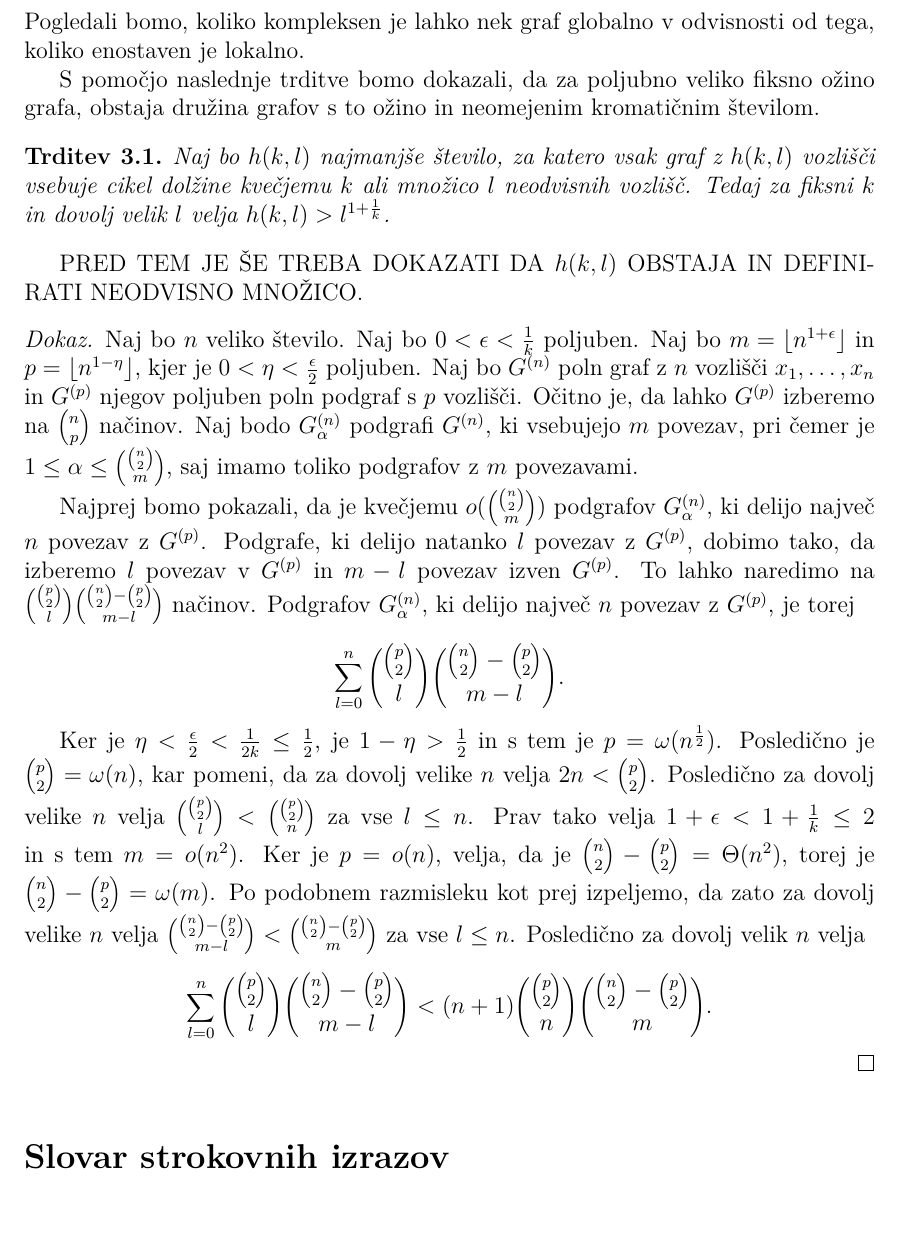
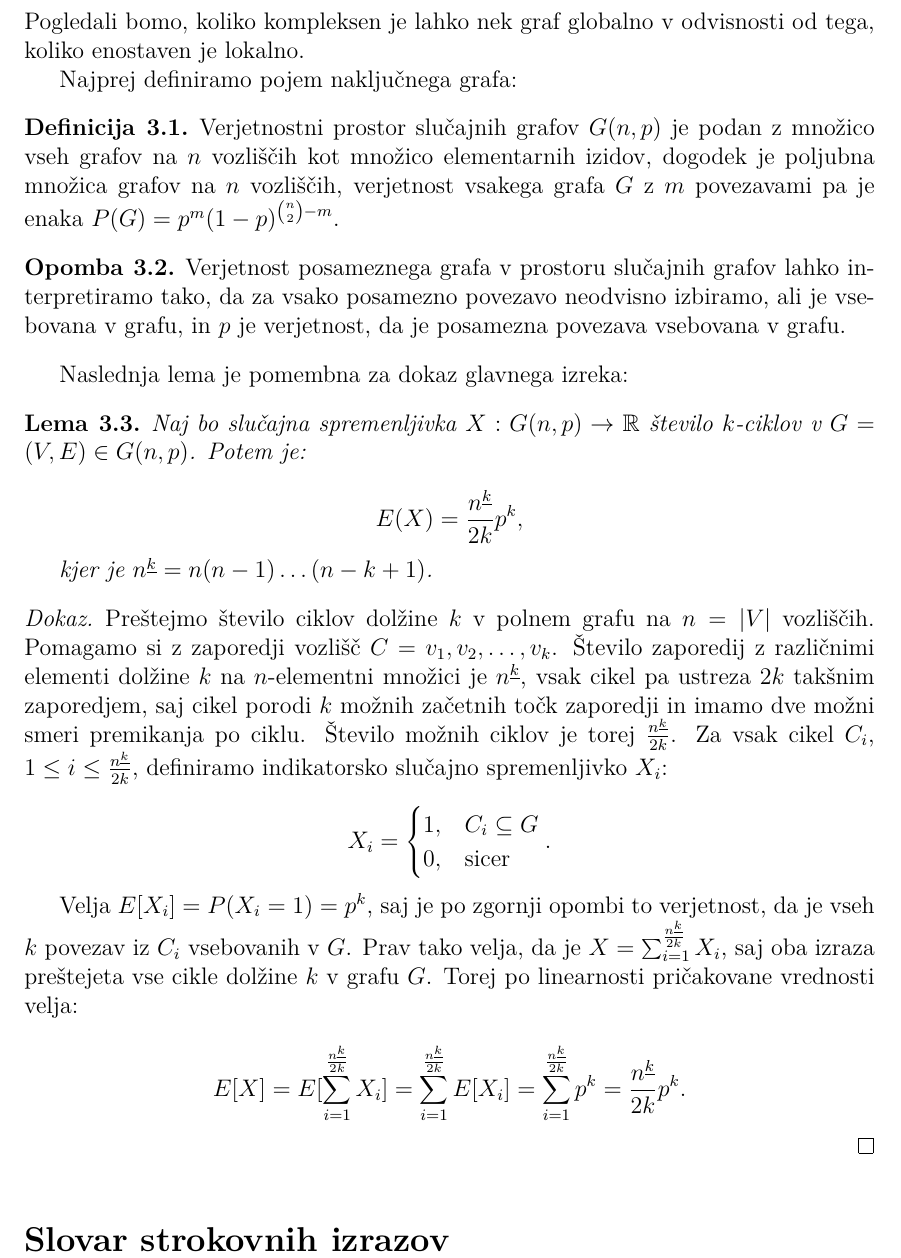
Before and after one commit to nomad2001/Redkejsi-grafi-z-velikim-kromaticnim-stevilom, a LaTeX thesis (Diplomsko delo/Kocbek-27201089-2025.tex): part of page 11 of 11, cut so that both start at the same text, the shorter picture padded with empty space. Compiled offline with pdfLaTeX.

Commit message:
Začel dokazovati Erdosev izrek

```diff
--- a/Diplomsko delo/Kocbek-27201089-2025.tex
+++ b/Diplomsko delo/Kocbek-27201089-2025.tex
@@ -234,31 +234,66 @@ ki je lokalno na poljubnih treh vozliščih izredno enostaven. V tem razdelku bo
 graf s poljubno velikim kromatičnim številom. Nato pa bomo poskusili analizirati, kako skupaj velikost grafa in njegova ožina omejujeta kromatično število. Pogledali bomo, koliko kompleksen je lahko nek graf globalno
 v odvisnosti od tega, koliko enostaven je lokalno.
 
-S pomočjo naslednje trditve bomo dokazali, da za poljubno veliko fiksno ožino grafa, obstaja družina grafov s to ožino in neomejenim kromatičnim številom.
+Najprej definiramo pojem naključnega grafa:
 
-    \begin{trditev}
-        Naj bo $h(k, l)$ najmanjše število, za katero vsak graf z $h(k, l)$ vozlišči vsebuje cikel dolžine kvečjemu $k$ ali množico $l$ neodvisnih vozlišč. Tedaj za fiksni $k$ in dovolj velik $l$ velja $h(k, l) > l^{1+\frac{1}{k}}$.
-    \end{trditev}
+    \begin{definicija}
+        Verjetnostni prostor slučajnih grafov $G(n, p)$ je podan z množico vseh grafov na $n$ vozliščih kot množico elementarnih izidov, dogodek je poljubna množica grafov na $n$ vozliščih, verjetnost vsakega grafa $G$
+        z $m$ povezavami pa je enaka $P(G) = p^m(1 - p)^{\binom{n}{2}-m}$.
+    \end{definicija}
 
-    PRED TEM JE ŠE TREBA DOKAZATI DA $h(k, l)$ OBSTAJA IN DEFINIRATI NEODVISNO MNOŽICO.
+    \begin{opomba}
+        Verjetnost posameznega grafa v prostoru slučajnih grafov lahko interpretiramo tako, da za vsako posamezno povezavo neodvisno izbiramo, ali je vsebovana v grafu, in $p$ je verjetnost, da je posamezna povezava vsebovana v grafu.
+    \end{opomba}
+
+Naslednja lema je pomembna za dokaz glavnega izreka:
+
+    \begin{lema}
+        Naj bo slučajna spremenljivka $X : G(n, p) \to \mathbb{R}$ število $k$-ciklov v $G = (V, E) \in G(n, p)$. Potem je:
+
+        $$E(X) = \frac{n^{\underline{k}}}{2k}p^k,$$
+
+        kjer je $n^{\underline{k}} = n(n-1)\ldots(n-k+1)$.
+    \end{lema}
 
     \begin{dokaz}
-        Naj bo $n$ veliko število. Naj bo $0 < \epsilon < \frac{1}{k}$ poljuben. Naj bo $m = \lfloor n^{1+\epsilon} \rfloor$ in $p = \lfloor n^{1-\eta} \rfloor$, kjer je $0 < \eta < \frac{\epsilon}{2}$ poljuben.
-        Naj bo $G^{(n)}$ poln graf z $n$ vozlišči $x_1, \ldots, x_n$ in $G^{(p)}$ njegov poljuben poln podgraf s $p$ vozlišči. Očitno je, da lahko $G^{(p)}$ izberemo na $\binom{n}{p}$ načinov. Naj bodo $G_{\alpha}^{(n)}$ podgrafi
-        $G^{(n)}$, ki vsebujejo $m$ povezav, pri čemer je $1 \leq \alpha \leq \binom{\binom{n}{2}}{m}$, saj imamo toliko podgrafov z $m$ povezavami.
+        Preštejmo število ciklov dolžine $k$ v polnem grafu na $n = |V|$ vozliščih. Pomagamo si z zaporedji vozlišč $C = v_1,v_2,\ldots,v_k$. Število zaporedij z različnimi elementi dolžine $k$ na $n$-elementni množici je $n^{\underline{k}}$, vsak cikel
+        pa ustreza $2k$ takšnim zaporedjem, saj cikel porodi $k$ možnih začetnih točk zaporedji in imamo dve možni smeri premikanja po ciklu. Število možnih ciklov je torej $\frac{n^{\underline{k}}}{2k}$. Za vsak cikel $C_i$, $1 \leq i \leq \frac{n^{\underline{k}}}{2k}$,
+        definiramo indikatorsko slučajno spremenljivko $X_i$:
 
-        Najprej bomo pokazali, da je kvečjemu $o(\binom{\binom{n}{2}}{m})$ podgrafov $G_{\alpha}^{(n)}$, ki delijo največ $n$ povezav z $G^{(p)}$. Podgrafe, ki delijo natanko $l$ povezav z $G^{(p)}$, dobimo tako, da izberemo $l$ povezav v $G^{(p)}$ in
-        $m - l$ povezav izven $G^{(p)}$. To lahko naredimo na $\binom{\binom{p}{2}}{l}\binom{\binom{n}{2}-\binom{p}{2}}{m-l}$ načinov. Podgrafov $G_{\alpha}^{(n)}$, ki delijo največ $n$ povezav z $G^{(p)}$, je torej
+        $$X_i = \begin{cases}
+            1, & C_i \subseteq G \\
+            0, & \text{sicer}
+        \end{cases}.$$
 
-        $$\sum_{l=0}^{n}\binom{\binom{p}{2}}{l}\binom{\binom{n}{2}-\binom{p}{2}}{m-l}.$$
+        Velja $E[X_i] = P(X_i = 1) = p^k$, saj je po zgornji opombi to verjetnost, da je vseh $k$ povezav iz $C_i$ vsebovanih v $G$. Prav tako velja, da je $X = \sum_{i=1}^{\frac{n^{\underline{k}}}{2k}}X_i$, saj oba izraza preštejeta vse cikle dolžine $k$
+        v grafu $G$. Torej po linearnosti pričakovane vrednosti velja:
 
-        Ker je $\eta < \frac{\epsilon}{2} < \frac{1}{2k} \leq \frac{1}{2}$, je $1 - \eta > \frac{1}{2}$ in s tem je $p = \omega(n^{\frac{1}{2}})$. Posledično je $\binom{p}{2} = \omega(n)$, kar pomeni, da za dovolj velike
-        $n$ velja $2n < \binom{p}{2}$. Posledično za dovolj velike $n$ velja $\binom{\binom{p}{2}}{l} < \binom{\binom{p}{2}}{n}$ za vse $l \leq n$. Prav tako velja $1 + \epsilon < 1 + \frac{1}{k} \leq 2$ in s tem $m = o(n^2)$.
-        Ker je $p = o(n)$, velja, da je $\binom{n}{2}-\binom{p}{2} = \Theta(n^2)$, torej je $\binom{n}{2}-\binom{p}{2} = \omega(m)$. Po podobnem razmisleku kot prej izpeljemo, da zato za dovolj velike $n$ velja
-        $\binom{\binom{n}{2}-\binom{p}{2}}{m-l} < \binom{\binom{n}{2}-\binom{p}{2}}{m}$ za vse $l \leq n$. Posledično za dovolj velik $n$ velja
+        $$E[X] = E[\sum_{i=1}^{\frac{n^{\underline{k}}}{2k}}X_i] = \sum_{i=1}^{\frac{n^{\underline{k}}}{2k}}E[X_i] = \sum_{i=1}^{\frac{n^{\underline{k}}}{2k}}p^k = \frac{n^{\underline{k}}}{2k}p^k.$$
+    \end{dokaz}
 
-        $$\sum_{l=0}^{n}\binom{\binom{p}{2}}{l}\binom{\binom{n}{2}-\binom{p}{2}}{m-l} < (n + 1)\binom{\binom{p}{2}}{n}\binom{\binom{n}{2}-\binom{p}{2}}{m}.$$
-    \end{dokaz}
+%    \begin{trditev}
+%        Naj bo $h(k, l)$ najmanjše število, za katero vsak graf z $h(k, l)$ vozlišči vsebuje cikel dolžine kvečjemu $k$ ali množico $l$ neodvisnih vozlišč. Tedaj za fiksni $k$ in dovolj velik $l$ velja $h(k, l) > l^{1+\frac{1}{k}}$.
+%    \end{trditev}
+
+%    PRED TEM JE ŠE TREBA DOKAZATI DA $h(k, l)$ OBSTAJA IN DEFINIRATI NEODVISNO MNOŽICO.
+
+%    \begin{dokaz}
+%        Naj bo $n$ veliko število. Naj bo $0 < \epsilon < \frac{1}{k}$ poljuben. Naj bo $m = \lfloor n^{1+\epsilon} \rfloor$ in $p = \lfloor n^{1-\eta} \rfloor$, kjer je $0 < \eta < \frac{\epsilon}{2}$ poljuben.
+%        Naj bo $G^{(n)}$ poln graf z $n$ vozlišči $x_1, \ldots, x_n$ in $G^{(p)}$ njegov poljuben poln podgraf s $p$ vozlišči. Očitno je, da lahko $G^{(p)}$ izberemo na $\binom{n}{p}$ načinov. Naj bodo $G_{\alpha}^{(n)}$ podgrafi
+%        $G^{(n)}$, ki vsebujejo $m$ povezav, pri čemer je $1 \leq \alpha \leq \binom{\binom{n}{2}}{m}$, saj imamo toliko podgrafov z $m$ povezavami.
+
+%        Najprej bomo pokazali, da je kvečjemu $o(\binom{\binom{n}{2}}{m})$ podgrafov $G_{\alpha}^{(n)}$, ki delijo največ $n$ povezav z $G^{(p)}$. Podgrafe, ki delijo natanko $l$ povezav z $G^{(p)}$, dobimo tako, da izberemo $l$ povezav v $G^{(p)}$ in
+%        $m - l$ povezav izven $G^{(p)}$. To lahko naredimo na $\binom{\binom{p}{2}}{l}\binom{\binom{n}{2}-\binom{p}{2}}{m-l}$ načinov. Podgrafov $G_{\alpha}^{(n)}$, ki delijo največ $n$ povezav z $G^{(p)}$, je torej
+
+%        $$\sum_{l=0}^{n}\binom{\binom{p}{2}}{l}\binom{\binom{n}{2}-\binom{p}{2}}{m-l}.$$
+
+%        Ker je $\eta < \frac{\epsilon}{2} < \frac{1}{2k} \leq \frac{1}{2}$, je $1 - \eta > \frac{1}{2}$ in s tem je $p = \omega(n^{\frac{1}{2}})$. Posledično je $\binom{p}{2} = \omega(n)$, kar pomeni, da za dovolj velike
+%        $n$ velja $2n < \binom{p}{2}$. Posledično za dovolj velike $n$ velja $\binom{\binom{p}{2}}{l} < \binom{\binom{p}{2}}{n}$ za vse $l \leq n$. Prav tako velja $1 + \epsilon < 1 + \frac{1}{k} \leq 2$ in s tem $m = o(n^2)$.
+%        Ker je $p = o(n)$, velja, da je $\binom{n}{2}-\binom{p}{2} = \Theta(n^2)$, torej je $\binom{n}{2}-\binom{p}{2} = \omega(m)$. Po podobnem razmisleku kot prej izpeljemo, da zato za dovolj velike $n$ velja
+%        $\binom{\binom{n}{2}-\binom{p}{2}}{m-l} < \binom{\binom{n}{2}-\binom{p}{2}}{m}$ za vse $l \leq n$. Posledično za dovolj velik $n$ velja
+
+%        $$\sum_{l=0}^{n}\binom{\binom{p}{2}}{l}\binom{\binom{n}{2}-\binom{p}{2}}{m-l} < (n + 1)\binom{\binom{p}{2}}{n}\binom{\binom{n}{2}-\binom{p}{2}}{m}.$$
+%    \end{dokaz}
 
 % \section{Zaključek}
 % ...
```
Also changed, not shown: Diplomsko delo/Kocbek-27201089-2025.pdf, Verjetnostna metoda - Timotej Stibilj.pdf (added), 5 other files.
